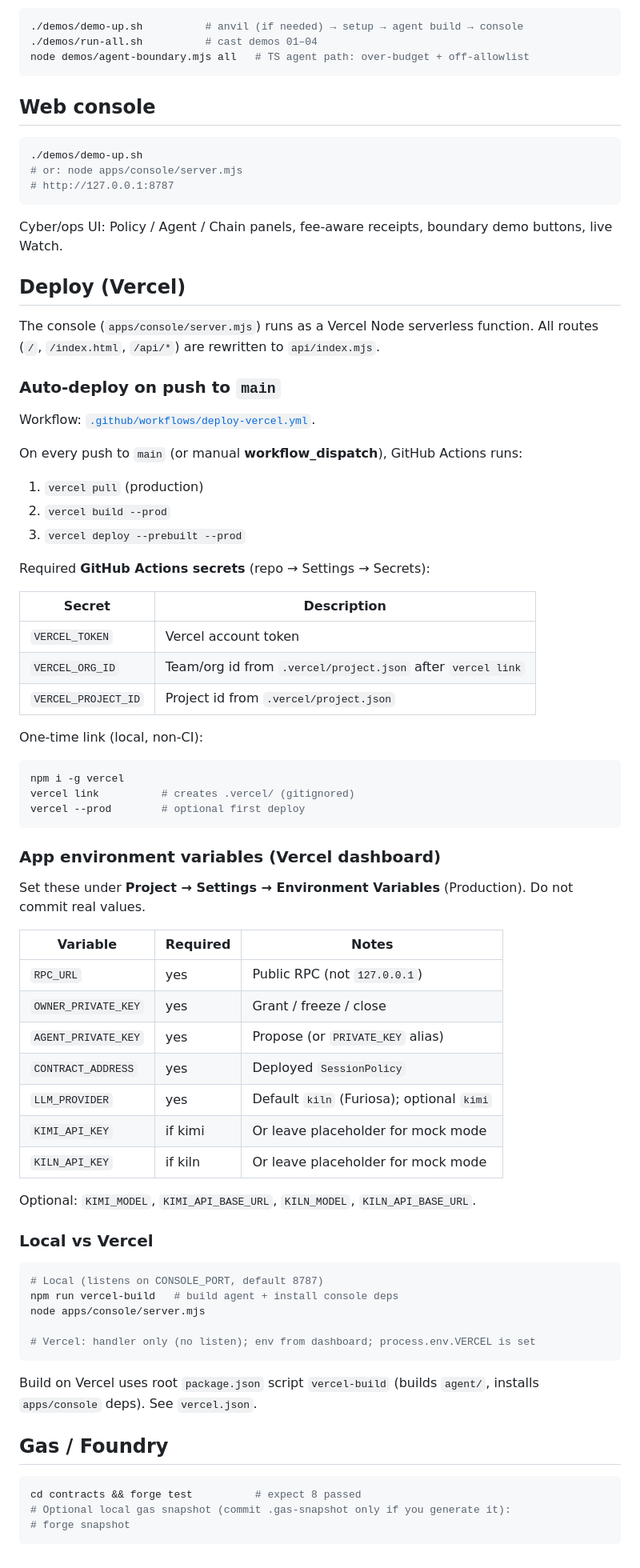
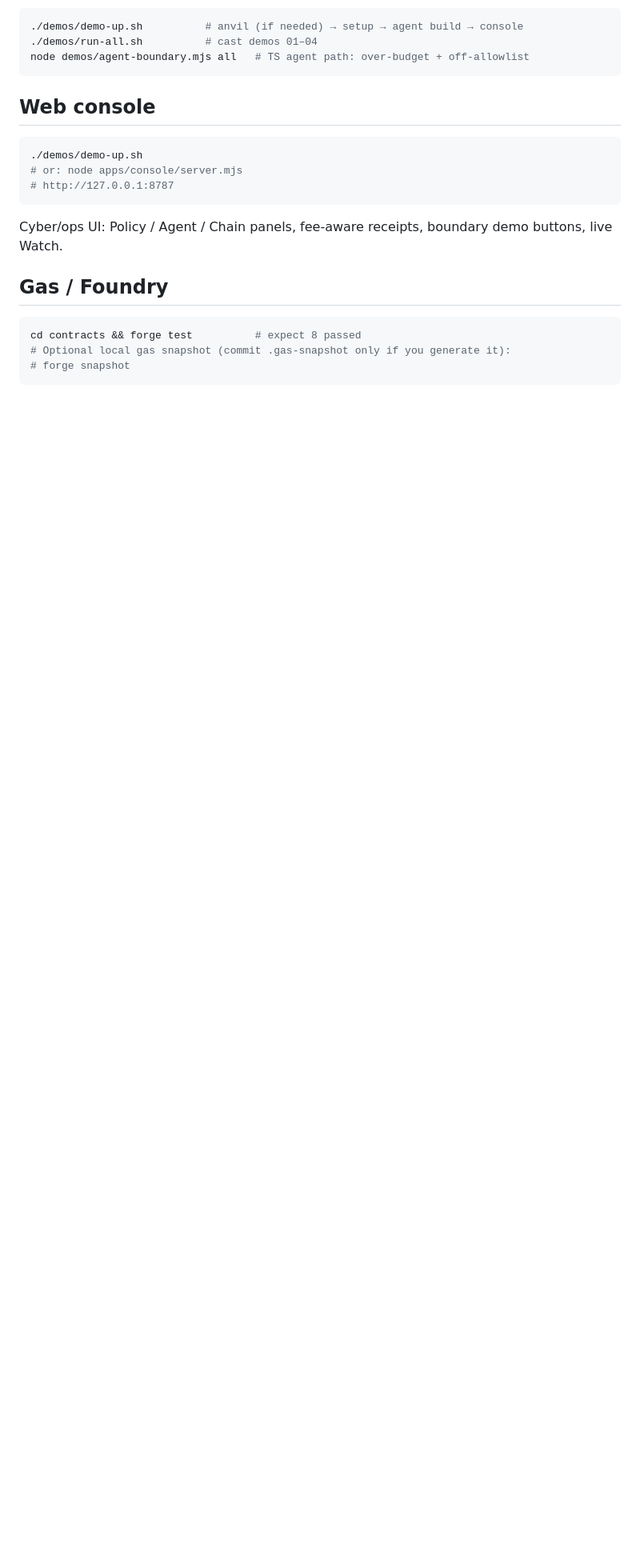
Before and after one commit to rectinajh/killswitch-wallet, a Markdown page: README.md, the part around one of its changes. Shown at 80% size. Rendered like a GitHub page; blank space fills up the shorter version.

````diff
--- a/README.md
+++ b/README.md
@@ -311,64 +370,6 @@ node demos/agent-boundary.mjs all   # TS agent path: over-budget + off-allowlist
 
 Cyber/ops UI: Policy / Agent / Chain panels, fee-aware receipts, boundary demo buttons, live Watch.
 
-## Deploy (Vercel)
-
-The console (`apps/console/server.mjs`) runs as a Vercel Node serverless function. All routes (`/`, `/index.html`, `/api/*`) are rewritten to `api/index.mjs`.
-
-### Auto-deploy on push to `main`
-
-Workflow: [`.github/workflows/deploy-vercel.yml`](.github/workflows/deploy-vercel.yml).
-
-On every push to `main` (or manual **workflow_dispatch**), GitHub Actions runs:
-
-1. `vercel pull` (production)
-2. `vercel build --prod`
-3. `vercel deploy --prebuilt --prod`
-
-Required **GitHub Actions secrets** (repo → Settings → Secrets):
-
-| Secret | Description |
-|--------|-------------|
-| `VERCEL_TOKEN` | Vercel account token |
-| `VERCEL_ORG_ID` | Team/org id from `.vercel/project.json` after `vercel link` |
-| `VERCEL_PROJECT_ID` | Project id from `.vercel/project.json` |
-
-One-time link (local, non-CI):
-
-```bash
-npm i -g vercel
-vercel link          # creates .vercel/ (gitignored)
-vercel --prod        # optional first deploy
-```
-
-### App environment variables (Vercel dashboard)
-
-Set these under **Project → Settings → Environment Variables** (Production). Do not commit real values.
-
-| Variable | Required | Notes |
-|----------|----------|-------|
-| `RPC_URL` | yes | Public RPC (not `127.0.0.1`) |
-| `OWNER_PRIVATE_KEY` | yes | Grant / freeze / close |
-| `AGENT_PRIVATE_KEY` | yes | Propose (or `PRIVATE_KEY` alias) |
-| `CONTRACT_ADDRESS` | yes | Deployed `SessionPolicy` |
-| `LLM_PROVIDER` | yes | Default `kiln` (Furiosa); optional `kimi` |
-| `KIMI_API_KEY` | if kimi | Or leave placeholder for mock mode |
-| `KILN_API_KEY` | if kiln | Or leave placeholder for mock mode |
-
-Optional: `KIMI_MODEL`, `KIMI_API_BASE_URL`, `KILN_MODEL`, `KILN_API_BASE_URL`.
-
-### Local vs Vercel
-
-```bash
-# Local (listens on CONSOLE_PORT, default 8787)
-npm run vercel-build   # build agent + install console deps
-node apps/console/server.mjs
-
-# Vercel: handler only (no listen); env from dashboard; process.env.VERCEL is set
-```
-
-Build on Vercel uses root `package.json` script `vercel-build` (builds `agent/`, installs `apps/console` deps). See `vercel.json`.
-
 ## Gas / Foundry
 
 ```bash
````
Also changed, not shown: other parts of README.md (+112 -53 lines).
